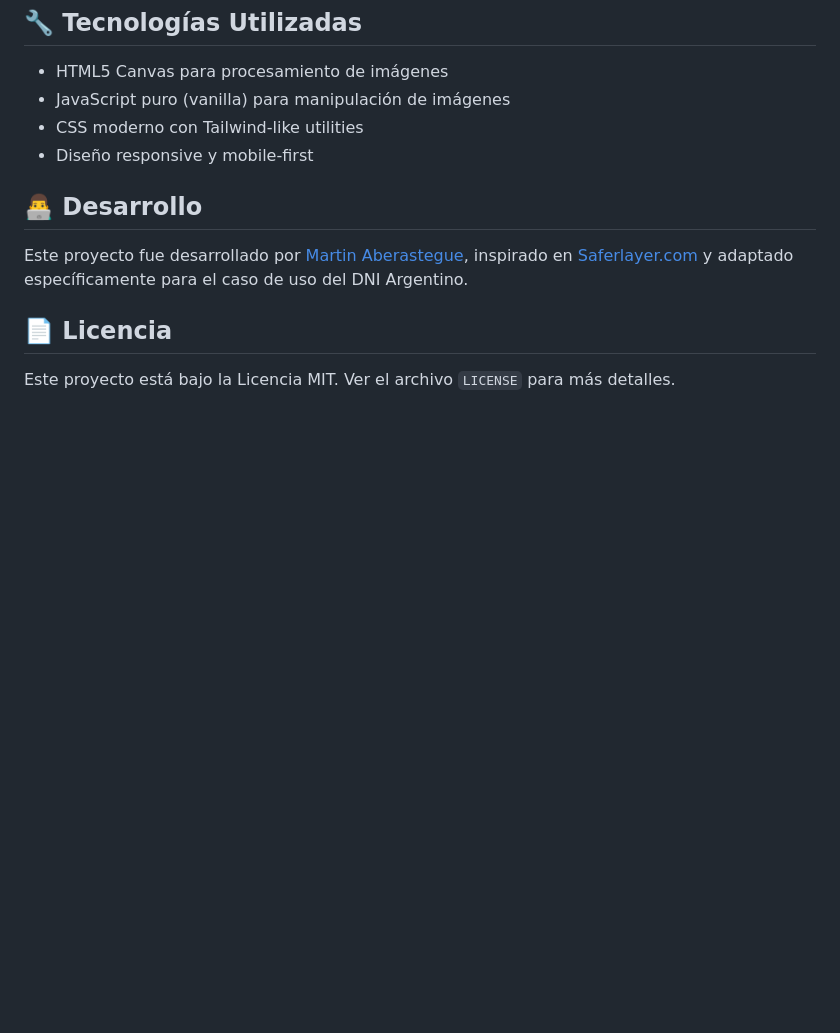
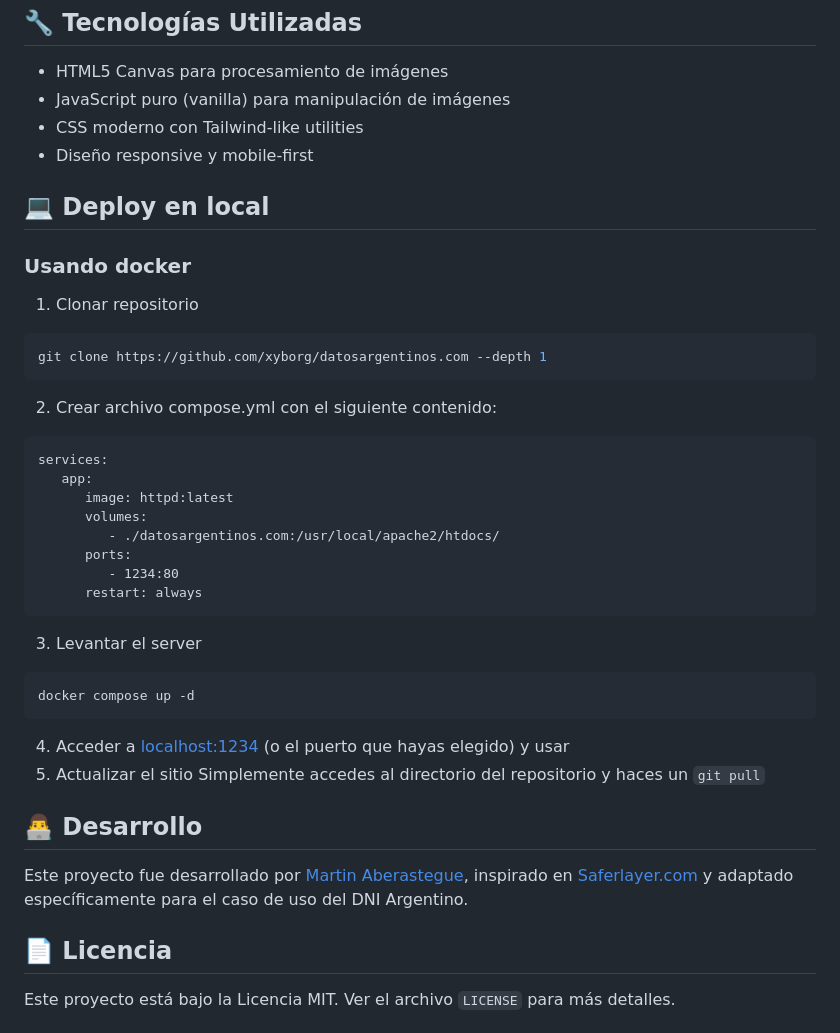
Before and after one commit to Xyborg/datosargentinos.com, a Markdown page: README.md, the part around the change. GitHub-like rendering; blank space fills up the shorter version.

Commit message:
Add localhost setup
This will allow users a method to easily use this repository on a local environment

````diff
--- a/README.md
+++ b/README.md
@@ -98,6 +98,33 @@ Accede a la herramienta en: https://datosargentinos.com
 - CSS moderno con Tailwind-like utilities
 - Diseño responsive y mobile-first
 
+## 💻️ Deploy en local
+
+### Usando docker
+
+1. Clonar repositorio
+```bash
+git clone https://github.com/xyborg/datosargentinos.com --depth 1
+```
+2. Crear archivo compose.yml con el siguiente contenido:
+```docker
+services:
+   app:
+      image: httpd:latest
+      volumes:
+         - ./datosargentinos.com:/usr/local/apache2/htdocs/
+      ports:
+         - 1234:80
+      restart: always
+```
+3. Levantar el server
+```bash
+docker compose up -d
+```
+4. Acceder a [localhost:1234](http://localhost:1234) (o el puerto que hayas elegido) y usar
+5. Actualizar el sitio
+Simplemente accedes al directorio del repositorio y haces un `git pull`
+
 ## 👨‍💻 Desarrollo
 
 Este proyecto fue desarrollado por [Martin Aberastegue](https://www.martinaberastegue.com), inspirado en [Saferlayer.com](https://saferlayer.com) y adaptado específicamente para el caso de uso del DNI Argentino.
````
